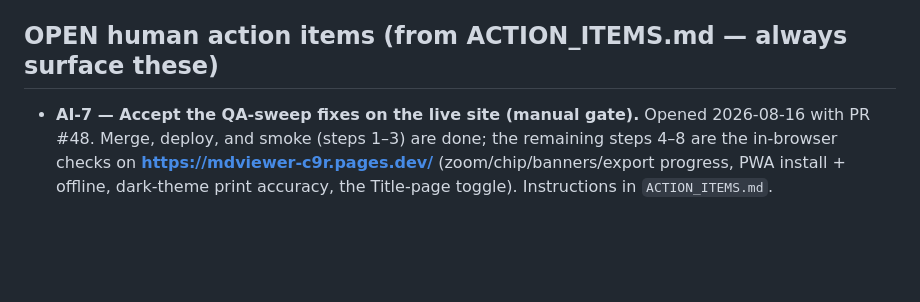
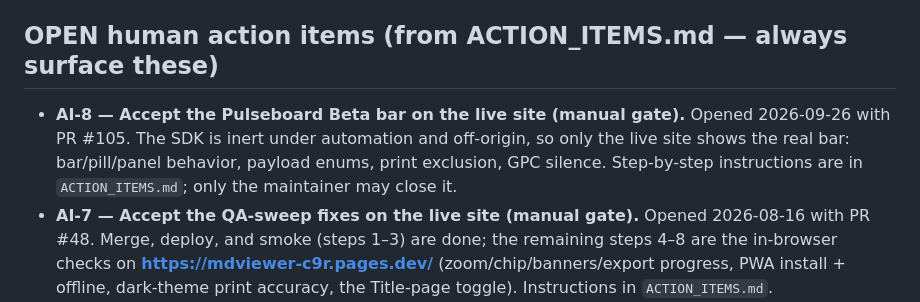
Before and after one commit to Chris0Jeky/MDviewer, a Markdown page: ORCHESTRATOR.md, the part around the change. Drawn GitHub-style; blank space fills up the shorter version.

Commit message:
docs: surface AI-8 in the orchestrator queue

```diff
--- a/ORCHESTRATOR.md
+++ b/ORCHESTRATOR.md
@@ -252,6 +252,10 @@ If dependency maintenance is intentionally deferred, the highest-value product c
 
 ## OPEN human action items (from ACTION_ITEMS.md — always surface these)
 
+- **AI-8 — Accept the Pulseboard Beta bar on the live site (manual gate).** Opened 2026-09-26
+  with PR #105. The SDK is inert under automation and off-origin, so only the live site shows
+  the real bar: bar/pill/panel behavior, payload enums, print exclusion, GPC silence.
+  Step-by-step instructions are in `ACTION_ITEMS.md`; only the maintainer may close it.
 - **AI-7 — Accept the QA-sweep fixes on the live site (manual gate).** Opened 2026-08-16 with
   PR #48. Merge, deploy, and smoke (steps 1–3) are done; the remaining steps 4–8 are the
   in-browser checks on **https://mdviewer-c9r.pages.dev/** (zoom/chip/banners/export progress,
```
Also changed, not shown: ACTION_ITEMS.md (+1 -1 lines).
